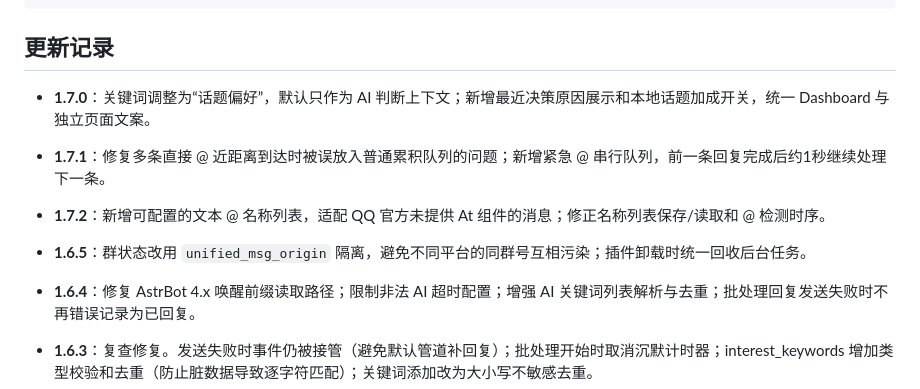
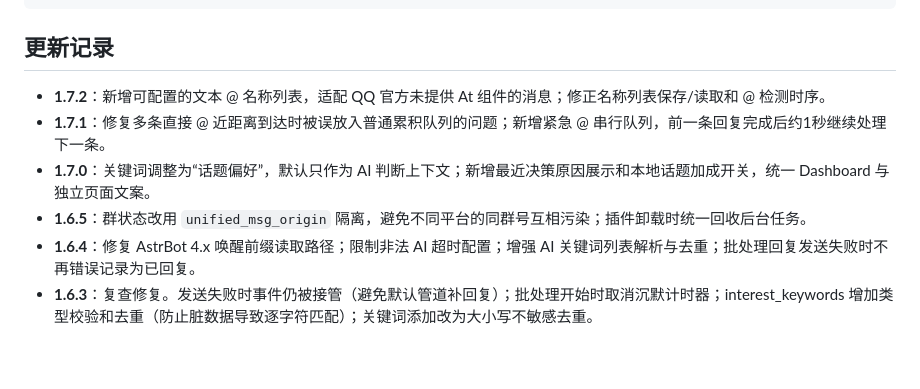
Before and after one commit to canfengplaeir/astrbot_plugin_humanlike, a Markdown page: README.md, the part around the change. Drawn GitHub-style; blank space fills up the shorter version.

Commit message:
docs: sort changelog by version

```diff
--- a/README.md
+++ b/README.md
@@ -137,12 +137,11 @@ astrbot_plugin_humanlike/
 
 ## 更新记录
 
+- **1.7.2**：新增可配置的文本 @ 名称列表，适配 QQ 官方未提供 At 组件的消息；修正名称列表保存/读取和 @ 检测时序。
+- **1.7.1**：修复多条直接 @ 近距离到达时被误放入普通累积队列的问题；新增紧急 @ 串行队列，前一条回复完成后约1秒继续处理下一条。
 - **1.7.0**：关键词调整为“话题偏好”，默认只作为 AI 判断上下文；新增最近决策原因展示和本地话题加成开关，统一 Dashboard 与独立页面文案。
-- **1.7.1**：修复多条直接 @ 近距离到达时被误放入普通累积队列的问题；新增紧急 @ 串行队列，前一条回复完成后约1秒继续处理下一条。
-- **1.7.2**：新增可配置的文本 @ 名称列表，适配 QQ 官方未提供 At 组件的消息；修正名称列表保存/读取和 @ 检测时序。
 - **1.6.5**：群状态改用 `unified_msg_origin` 隔离，避免不同平台的同群号互相污染；插件卸载时统一回收后台任务。
 - **1.6.4**：修复 AstrBot 4.x 唤醒前缀读取路径；限制非法 AI 超时配置；增强 AI 关键词列表解析与去重；批处理回复发送失败时不再错误记录为已回复。
-
 - **1.6.3**：复查修复。发送失败时事件仍被接管（避免默认管道补回复）；批处理开始时取消沉默计时器；interest_keywords 增加类型校验和去重（防止脏数据导致逐字符匹配）；关键词添加改为大小写不敏感去重。
 - **1.6.2**：修复批处理路径的 @ 归属误判。写入上下文/缓冲/历史的文本统一把 `<@openid>` 替换为「@其他成员」，批处理判断时 AI 能正确识别 @ 对象。
 - **1.6.1**：新增调试模式开关，以 INFO 级别输出 @ 检测和消息描述日志，便于排查（插件日志级别独立于全局 debug）。
```
